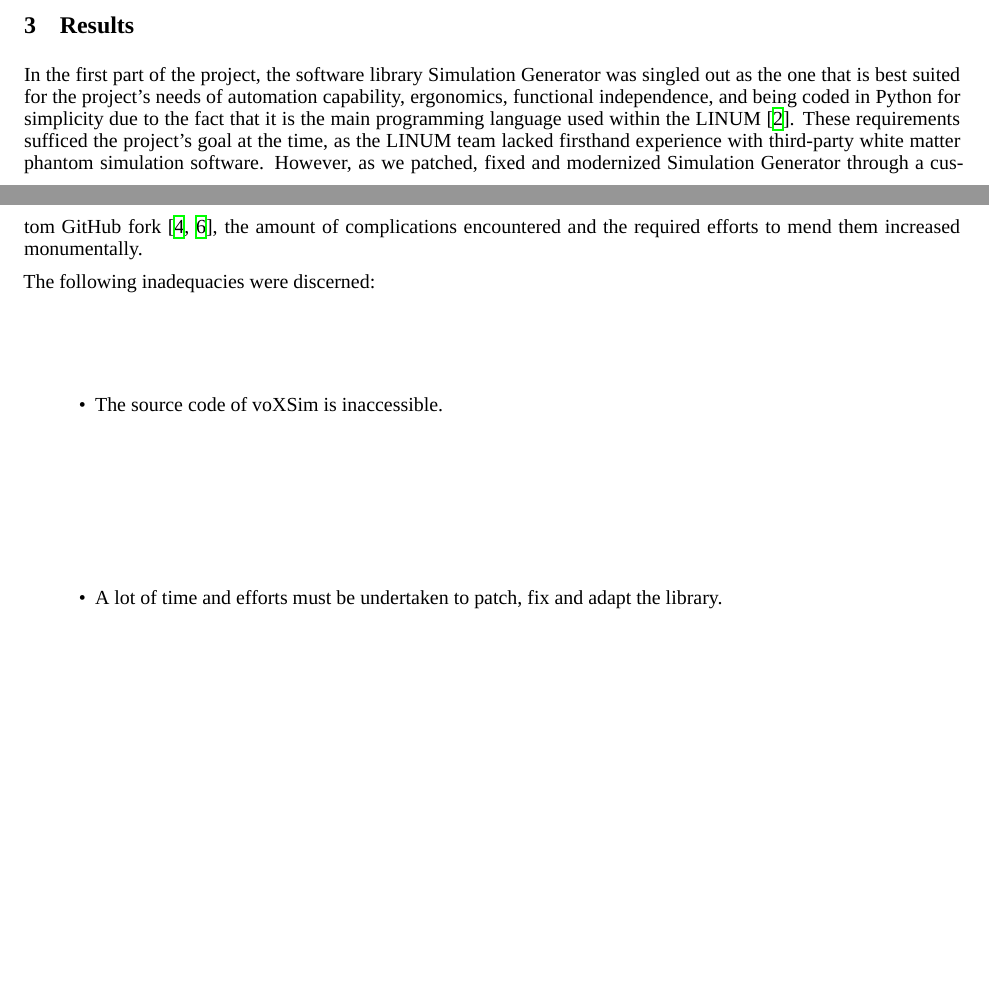
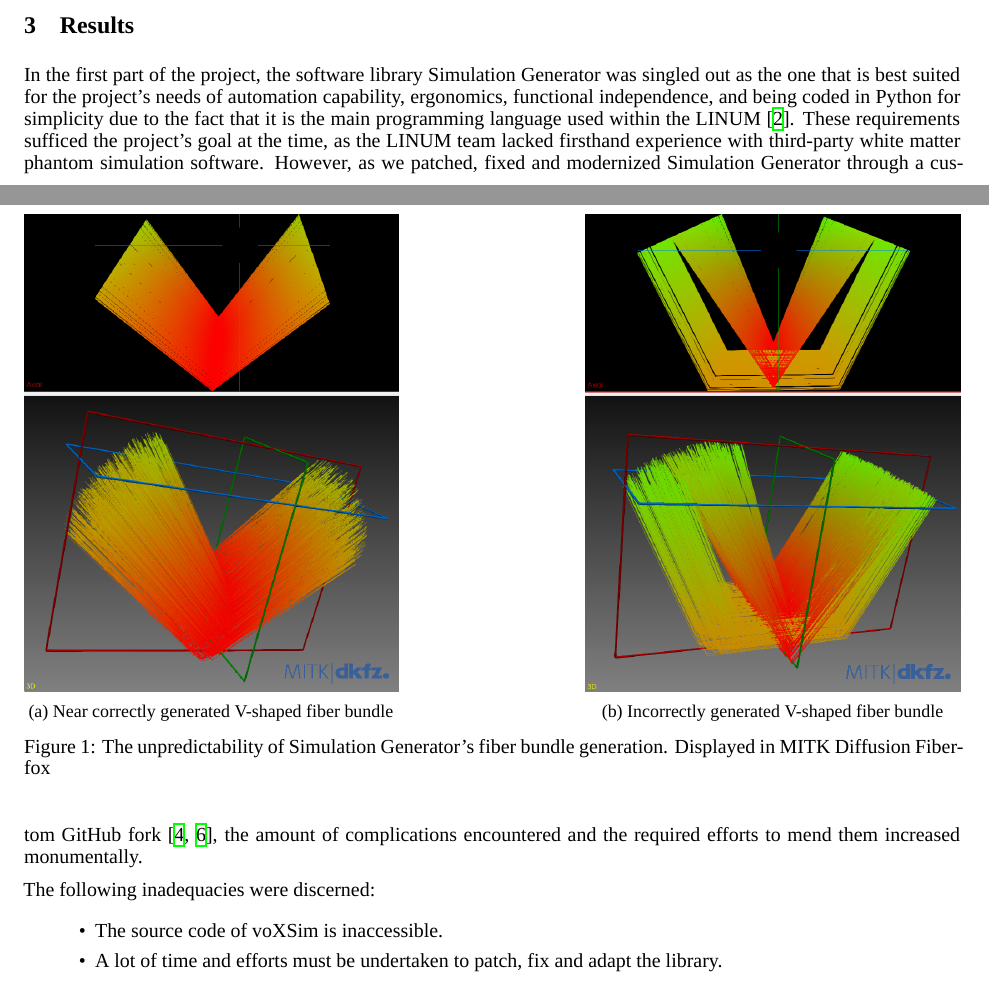
Before and after one commit to benoit-dubreuil/fiber-config-generator, a LaTeX paper (report/report.tex): two parts of pages 1 and 2 of 4 before the commit and two parts of pages 1 and 2 of 3 after it, joined at a grey line, cut so that both start at the same text, the shorter picture padded with empty space. Compiled offline with XeLaTeX; a missing font is replaced by an installed copy or a similar font.

Commit message:
Display V-shaped fiber bundles

```diff
--- a/report/report.tex
+++ b/report/report.tex
@@ -16,8 +16,9 @@
 \usepackage{nicefrac}         % compact symbols for 1/2, etc.
 \usepackage{microtype}        % microtypography
 \usepackage{lipsum}
-\usepackage{float}            % inline table with [H]
 \usepackage{graphicx}         % show image
+\usepackage{caption}
+\usepackage{subcaption}       % Figures beside each other. Requires `caption` package.
 
 \setmainfont{Times New Roman} % XeLaTeX
 
@@ -98,3 +99,17 @@
     In that piece of code, the parameters pertaining to the said features are in effect never set, and thus there is a possibility that may not be implemented in voXSim.
   \end{itemize}
 
+  \begin{figure}[!tbp]
+    \begin{subfigure}[b]{0.4\textwidth}
+      \includegraphics[width=\textwidth]{sim_gen__v_shape__good}
+      \caption{Near correctly generated V-shaped fiber bundle}
+      \label{fig:f1-a}
+    \end{subfigure}
+    \hfill
+    \begin{subfigure}[b]{0.4\textwidth}
+      \includegraphics[width=\textwidth]{sim_gen__v_shape__bad}
+      \caption{Incorrectly generated V-shaped fiber bundle}
+      \label{fig:f1-b}
+    \end{subfigure}
+    \caption{The unpredictability of Simulation Generator's fiber bundle generation. Displayed in MITK Diffusion Fiberfox}
+    \label{fig:f1}
```
Also changed, not shown: report/report.tex (7 more changed lines).
